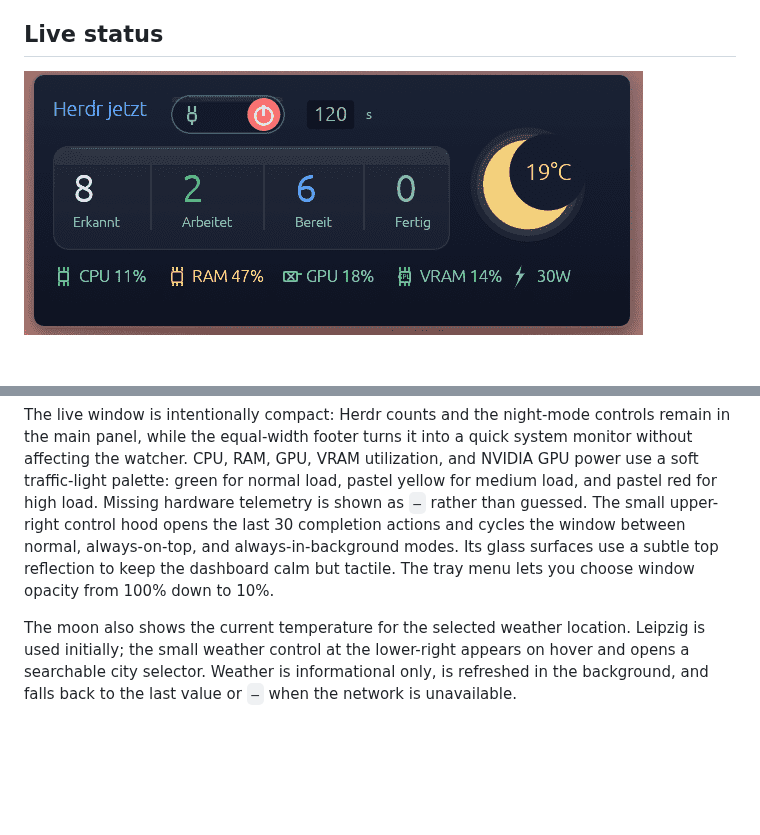
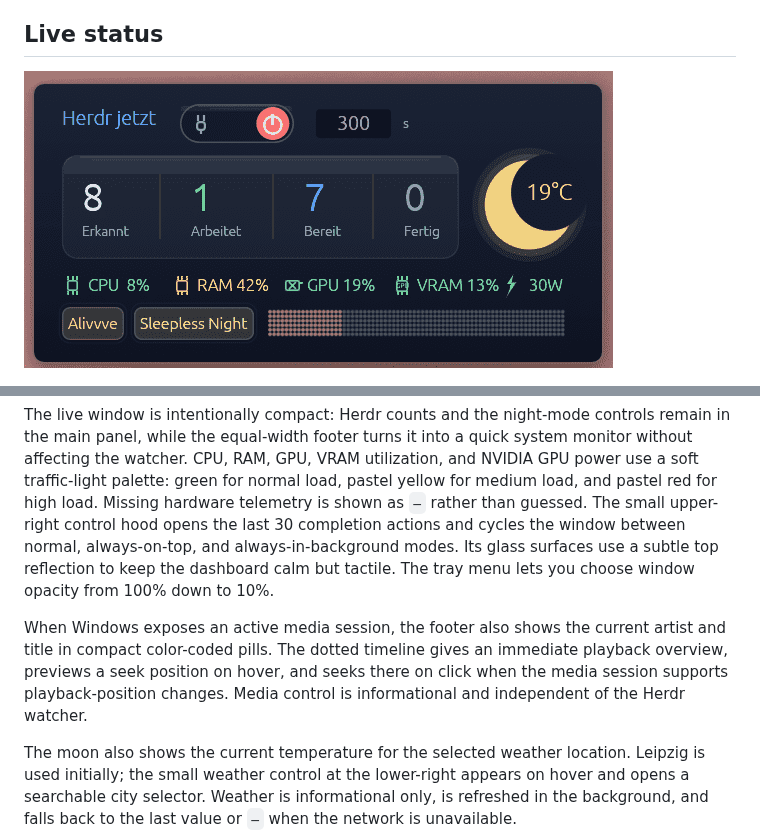
Before and after one commit to simfor99/herdr-night-watch, a Markdown page: README.md, 2 parts joined by grey strips. Rendered like a GitHub page; pictures changed too: docs/images/live-status-de-latest.png; blank space fills up the shorter version.

Commit message:
feat: polish live dashboard media layout

```diff
--- a/README.md
+++ b/README.md
@@ -65,6 +65,8 @@ For a checkout of this repository, the path normally looks like `/home/your-name
 
 The live window is intentionally compact: Herdr counts and the night-mode controls remain in the main panel, while the equal-width footer turns it into a quick system monitor without affecting the watcher. CPU, RAM, GPU, VRAM utilization, and NVIDIA GPU power use a soft traffic-light palette: green for normal load, pastel yellow for medium load, and pastel red for high load. Missing hardware telemetry is shown as `—` rather than guessed. The small upper-right control hood opens the last 30 completion actions and cycles the window between normal, always-on-top, and always-in-background modes. Its glass surfaces use a subtle top reflection to keep the dashboard calm but tactile. The tray menu lets you choose window opacity from 100% down to 10%.
 
+When Windows exposes an active media session, the footer also shows the current artist and title in compact color-coded pills. The dotted timeline gives an immediate playback overview, previews a seek position on hover, and seeks there on click when the media session supports playback-position changes. Media control is informational and independent of the Herdr watcher.
+
 The moon also shows the current temperature for the selected weather location. Leipzig is used initially; the small weather control at the lower-right appears on hover and opens a searchable city selector. Weather is informational only, is refreshed in the background, and falls back to the last value or `—` when the network is unavailable.
 
 ## Usage
```
Also changed, not shown: docs/CHANGELOG.md (+12 -0 lines), 2 other files.
